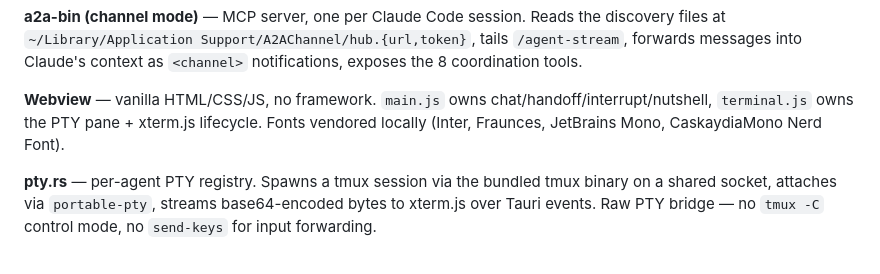
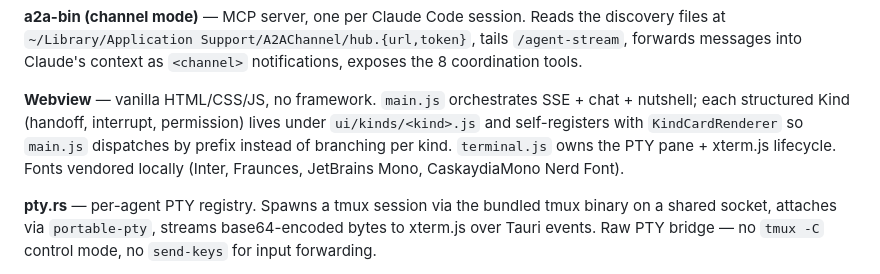
Before and after one commit to mnw/A2AChannel, a Markdown page: README.md, the part around the change. GitHub-like rendering.

Commit message:
docs(readme): update Webview architecture for KindCardRenderer split
Per-Kind renderers now live under ui/kinds/<kind>.js and self-register;
main.js dispatches by prefix instead of branching.

```diff
--- a/README.md
+++ b/README.md
@@ -247,7 +247,7 @@ Edit, click **↻** in the header to reload — hub restarts with the new values
 
 **a2a-bin (channel mode)** — MCP server, one per Claude Code session. Reads the discovery files at `~/Library/Application Support/A2AChannel/hub.{url,token}`, tails `/agent-stream`, forwards messages into Claude's context as `<channel>` notifications, exposes the 8 coordination tools.
 
-**Webview** — vanilla HTML/CSS/JS, no framework. `main.js` owns chat/handoff/interrupt/nutshell, `terminal.js` owns the PTY pane + xterm.js lifecycle. Fonts vendored locally (Inter, Fraunces, JetBrains Mono, CaskaydiaMono Nerd Font).
+**Webview** — vanilla HTML/CSS/JS, no framework. `main.js` orchestrates SSE + chat + nutshell; each structured Kind (handoff, interrupt, permission) lives under `ui/kinds/<kind>.js` and self-registers with `KindCardRenderer` so `main.js` dispatches by prefix instead of branching per kind. `terminal.js` owns the PTY pane + xterm.js lifecycle. Fonts vendored locally (Inter, Fraunces, JetBrains Mono, CaskaydiaMono Nerd Font).
 
 **pty.rs** — per-agent PTY registry. Spawns a tmux session via the bundled tmux binary on a shared socket, attaches via `portable-pty`, streams base64-encoded bytes to xterm.js over Tauri events. Raw PTY bridge — no `tmux -C` control mode, no `send-keys` for input forwarding.
 
```
